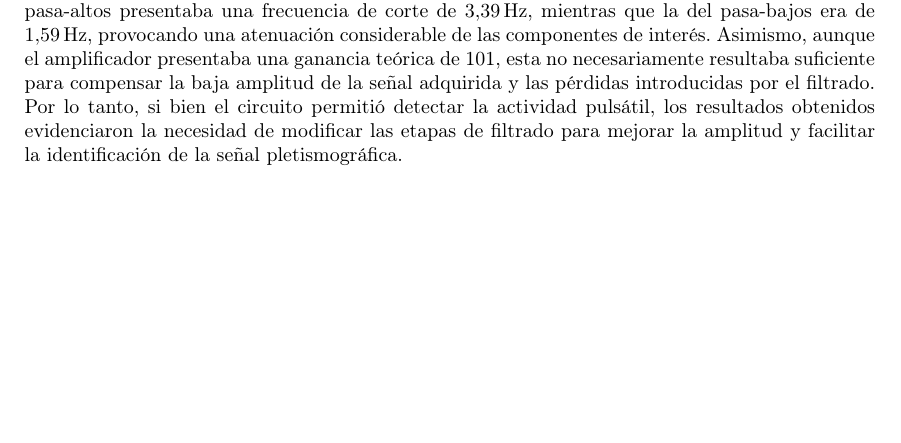
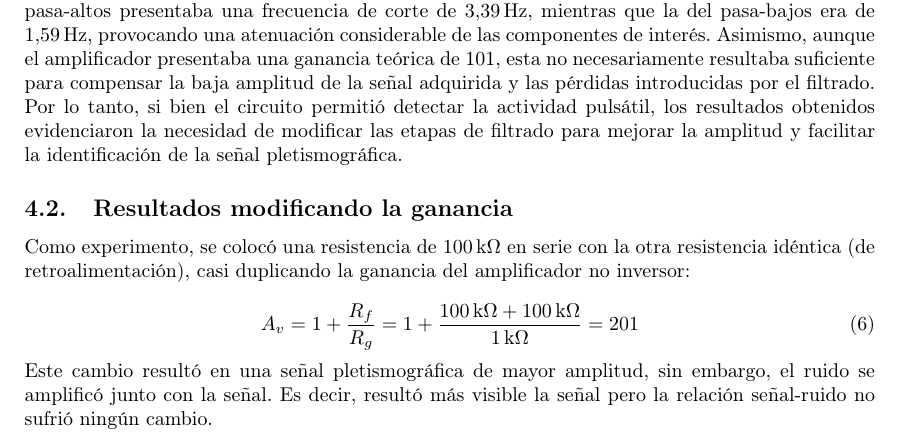
Before and after one commit to Facu-Garaguso/TP4-Instru-1, a LaTeX document (main.tex): part of page 7 of 8, cut so that both start at the same text, the shorter picture padded with empty space. Compiled offline with pdfLaTeX.

Commit message:
Cambios al modificar ganancia

```diff
--- a/main.tex
+++ b/main.tex
@@ -262,6 +262,19 @@ Estas dificultades podrían atribuirse principalmente a la selección de las fre
 
 Por lo tanto, si bien el circuito permitió detectar la actividad pulsátil, los resultados obtenidos evidenciaron la necesidad de modificar las etapas de filtrado para mejorar la amplitud y facilitar la identificación de la señal pletismográfica.
 
+\subsection{Resultados modificando la ganancia}
+
+Como experimento, se colocó una resistencia de \SI{100}{\kilo\ohm} en serie con la otra resistencia idéntica (de retroalimentación), casi duplicando la ganancia del amplificador no inversor:
+
+\begin{equation}
+    A_v = 1 + \frac{R_f}{R_g}
+    = 1 + \frac{100\,\text{k}\Omega+100\,\text{k}\Omega}{1\,\text{k}\Omega}
+    = 201
+\end{equation}
+
+Este cambio resultó en una señal pletismográfica de mayor amplitud, sin embargo, el ruido se amplificó junto con la señal. Es decir, resultó más visible la señal pero la relación señal-ruido no sufrió ningún cambio.
+
+
 \section{Conclusiones}
 
 La implementación del circuito permitió adquirir y visualizar una señal pletismográfica, identificando las variaciones periódicas asociadas a la actividad cardíaca. Sin embargo, la reducida amplitud y la presencia de ruido dificultaron su visualización, evidenciando limitaciones en el acondicionamiento de la señal.
```
Also changed, not shown: main.pdf, 7 other files.
